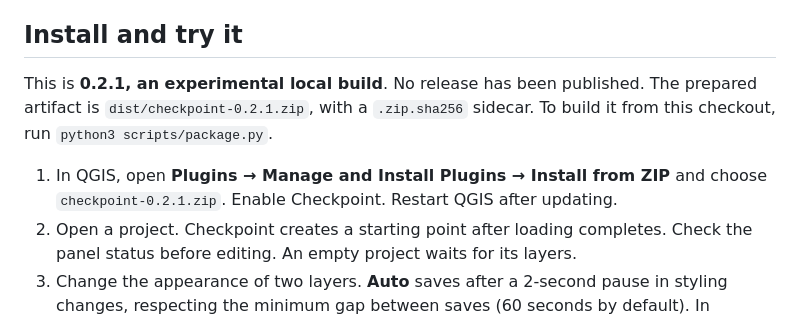
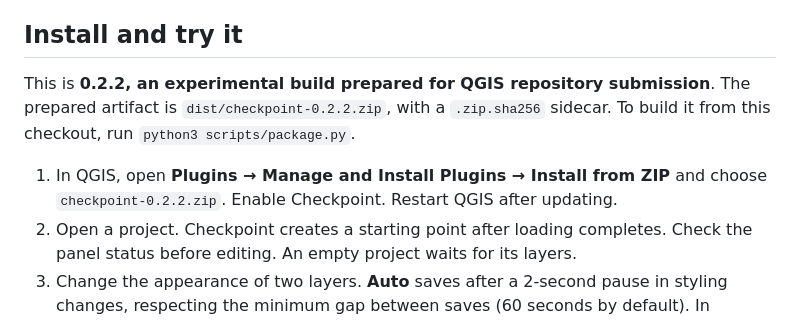
Before and after one commit to Mooly612/checkpoint, a Markdown page: README.md, the part around the change. GitHub-like rendering.

Commit message:
Prepare Checkpoint 0.2.2 for QGIS plugin submission

```diff
--- a/README.md
+++ b/README.md
@@ -15,12 +15,12 @@ checkpoint and applies a snapshot across existing layers.
 
 ## Install and try it
 
-This is **0.2.1, an experimental local build**. No release has been published.
-The prepared artifact is `dist/checkpoint-0.2.1.zip`, with a `.zip.sha256` sidecar.
+This is **0.2.2, an experimental build prepared for QGIS repository submission**.
+The prepared artifact is `dist/checkpoint-0.2.2.zip`, with a `.zip.sha256` sidecar.
 To build it from this checkout, run `python3 scripts/package.py`.
 
 1. In QGIS, open **Plugins → Manage and Install Plugins → Install from ZIP** and
-   choose `checkpoint-0.2.1.zip`. Enable Checkpoint. Restart QGIS after updating.
+   choose `checkpoint-0.2.2.zip`. Enable Checkpoint. Restart QGIS after updating.
 2. Open a project. Checkpoint creates a starting point after loading completes.
    Check the panel status before editing. An empty project waits for its layers.
 3. Change the appearance of two layers. **Auto** saves after a 2-second pause in
```
Also changed, not shown: CHANGELOG.md (+6 -0 lines), docs/install.md (+8 -8 lines), docs/qgis-upload.md (added, +36 -0 lines), checkpoint/icon.png (added), 7 other files.
